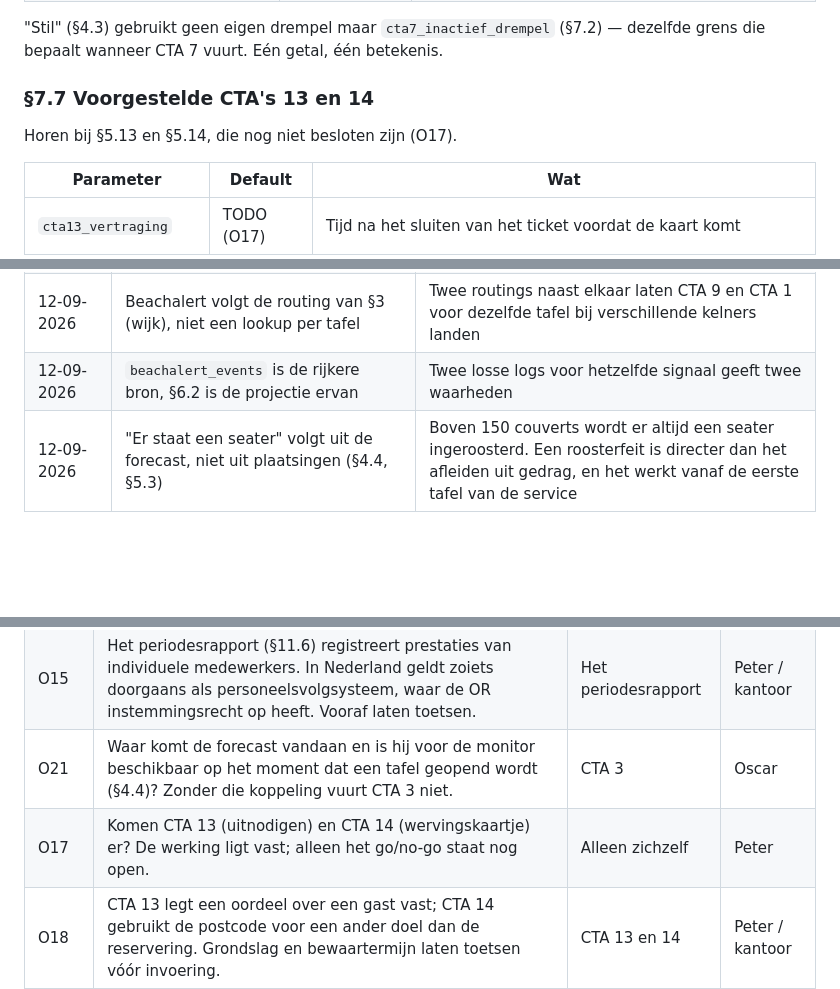
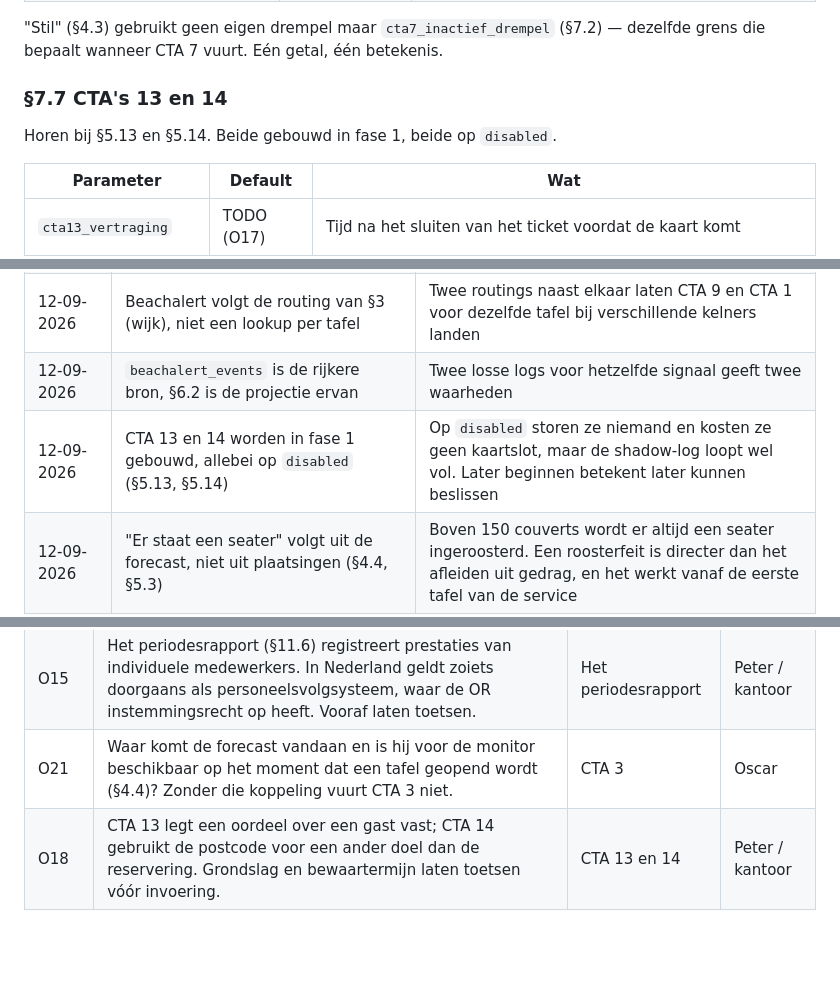
Before and after one commit to peterstuurman-hash/CTA-, a Markdown page: oscar_cta_specs.md, 3 parts joined by grey strips. GitHub-like rendering; blank space fills up the shorter version.

```diff
--- a/oscar_cta_specs.md
+++ b/oscar_cta_specs.md
@@ -1227,9 +1231,9 @@ misging.
 "Stil" (§4.3) gebruikt geen eigen drempel maar `cta7_inactief_drempel` (§7.2) —
 dezelfde grens die bepaalt wanneer CTA 7 vuurt. Eén getal, één betekenis.
 
-### §7.7 Voorgestelde CTA's 13 en 14
-
-Horen bij §5.13 en §5.14, die nog niet besloten zijn (O17).
+### §7.7 CTA's 13 en 14
+
+Horen bij §5.13 en §5.14. Beide gebouwd in fase 1, beide op `disabled`.
 
 | Parameter | Default | Wat |
 |---|---|---|
@@ -1304,6 +1312,7 @@ shadow-loggen hoe vaak ze zouden vuren, dan pas beslissen of ze het waard zijn.
 | 12-09-2026 | CTA 11 gaat eerst naar de kelner, niet naar de LG | Die staat er het dichtst bij en lost het meestal zelf op |
 | 12-09-2026 | Beachalert volgt de routing van §3 (wijk), niet een lookup per tafel | Twee routings naast elkaar laten CTA 9 en CTA 1 voor dezelfde tafel bij verschillende kelners landen |
 | 12-09-2026 | `beachalert_events` is de rijkere bron, §6.2 is de projectie ervan | Twee losse logs voor hetzelfde signaal geeft twee waarheden |
+| 12-09-2026 | CTA 13 en 14 worden in fase 1 gebouwd, allebei op `disabled` (§5.13, §5.14) | Op `disabled` storen ze niemand en kosten ze geen kaartslot, maar de shadow-log loopt wel vol. Later beginnen betekent later kunnen beslissen |
 | 12-09-2026 | "Er staat een seater" volgt uit de forecast, niet uit plaatsingen (§4.4, §5.3) | Boven 150 couverts wordt er altijd een seater ingeroosterd. Een roosterfeit is directer dan het afleiden uit gedrag, en het werkt vanaf de eerste tafel van de service |
 | 12-09-2026 | De log bevat het personeelsnummer, niet de naam (§6.2) | Het rapport telt op over vier weken en moet kloppen bij twee dezelfde voornamen of een naamswijziging; de staff-app heeft een sleutel nodig. Herziet het besluit "recordformaat ongewijzigd" op dit ene punt. Bijvangst: geen namen in de analysetabel |
 | 12-09-2026 | "Uit de buurt" (CTA 14) is een lijst postcodes per locatie in de backend; de gastpostcode komt uit de reservering (§5.14) | Geen geocoding en geen externe dienst. Bij een strandlocatie is een straal voor de helft zee en onbereikbaar gebied; een lijst kun je precies snijden |
@@ -1356,7 +1365,6 @@ Geen van deze gaat weg door te meten.
 | O8 | Trillen alleen CTA 1, 2, 3, 9, 10, 11 en 12, zoals nu in §7.4? Dat patroon is nooit apart besloten. | Niets — instelbaar | Oscar |
 | O15 | Het periodesrapport (§11.6) registreert prestaties van individuele medewerkers. In Nederland geldt zoiets doorgaans als personeelsvolgsysteem, waar de OR instemmingsrecht op heeft. Vooraf laten toetsen. | Het periodesrapport | Peter / kantoor |
 | O21 | Waar komt de forecast vandaan en is hij voor de monitor beschikbaar op het moment dat een tafel geopend wordt (§4.4)? Zonder die koppeling vuurt CTA 3 niet. | CTA 3 | Oscar |
-| O17 | Komen CTA 13 (uitnodigen) en CTA 14 (wervingskaartje) er? De werking ligt vast; alleen het go/no-go staat nog open. | Alleen zichzelf | Peter |
 | O18 | CTA 13 legt een oordeel over een gast vast; CTA 14 gebruikt de postcode voor een ander doel dan de reservering. Grondslag en bewaartermijn laten toetsen vóór invoering. | CTA 13 en 14 | Peter / kantoor |
 
 ### §9.2 IJken — met de shadow-log, niet aan tafel
```
Also changed, not shown: other parts of oscar_cta_specs.md (+12 -4 lines).
